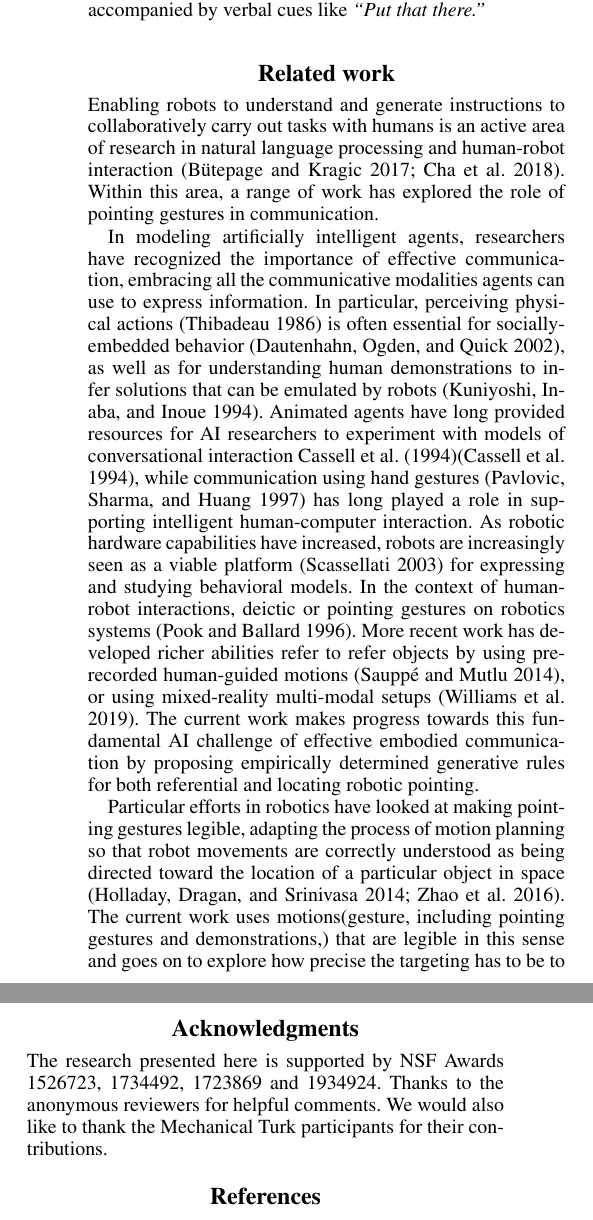
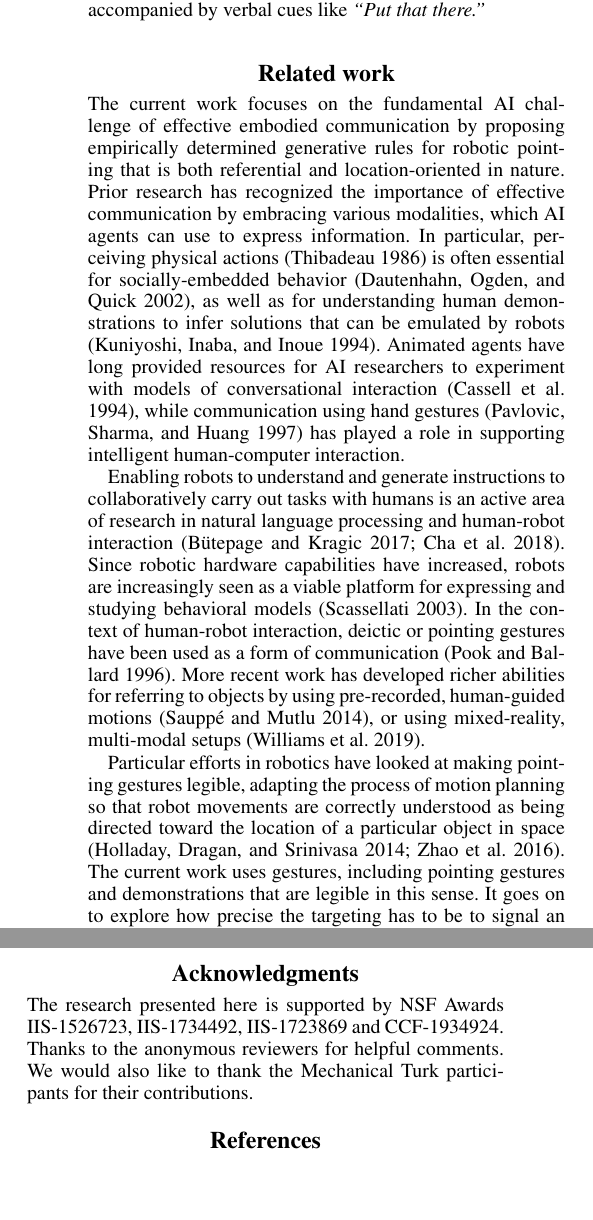
Before and after one commit to rahulshome/AAAI_pointing, a LaTeX paper (main.tex): two parts of the columns of pages 2 and 8 of 9, joined at a grey line, cut so that both start at the same text, the shorter picture padded with empty space. Compiled offline with pdfLaTeX.

Commit message:
Updates from Overleaf

```diff
--- a/main.tex
+++ b/main.tex
@@ -136,25 +136,11 @@ The second contribution is a set of interpretive principles, inspired by the lit
 \section{Related work}
 \label{related-work}
 
-Enabling robots to understand and generate instructions to collaboratively carry out tasks with humans is an active area of research in natural language processing and human-robot interaction \cite{butepage2017human,cha2018survey}.  Within this area, a range of work has explored the role of pointing gestures in communication.
+The current work focuses on the fundamental AI challenge of effective embodied communication by proposing empirically determined generative rules for robotic pointing that is both referential and location-oriented in nature. Prior research has recognized the importance of effective communication by embracing various modalities, which AI agents can use to express information. In particular, perceiving physical actions \cite{thibadeau1986artificial} is often essential for socially-embedded behavior \cite{dautenhahn2002embodied}, as well as for understanding human demonstrations to infer solutions that can be emulated by robots \cite{kuniyoshi1994learning}. Animated agents have long provided resources for AI researchers to experiment with models of conversational interaction \cite{cassell:siggraph1994}, while communication using hand gestures \cite{pavlovic1997visual} has played a role in supporting intelligent human-computer interaction.
 
+Enabling robots to understand and generate instructions to collaboratively carry out tasks with humans is an active area of research in natural language processing and human-robot interaction \cite{butepage2017human,cha2018survey}. Since robotic hardware capabilities have increased, robots are increasingly seen as a viable platform for expressing and studying behavioral models \cite{scassellati2000investigating}.  In the context of human-robot interaction, deictic or pointing gestures have been used as a form of communication \cite{pook1996deictic}.  More recent work has developed richer abilities for referring to objects by using pre-recorded, human-guided motions \cite{sauppe2014robot}, or using mixed-reality, multi-modal setups \cite{williams2019mixed}.
 
-In modeling artificially intelligent agents, researchers have recognized the importance of effective communication, embracing all the communicative modalities agents can use to express information. In particular, perceiving physical actions \cite{thibadeau1986artificial} is often essential for socially-embedded behavior \cite{dautenhahn2002embodied}, as well as for understanding human demonstrations to infer solutions that can be emulated by robots \cite{kuniyoshi1994learning}. Animated agents have long provided resources for AI researchers to experiment with models of conversational interaction Cassell et al. (1994)\cite{cassell:siggraph1994}, while communication using hand gestures \cite{pavlovic1997visual} has long played a role in supporting intelligent human-computer interaction.
-As robotic hardware capabilities have increased, robots are increasingly seen as a viable platform \cite{scassellati2000investigating} for expressing and studying behavioral models. In the context of human-robot interactions, deictic or pointing gestures on robotics systems \cite{pook1996deictic}.  More recent work has developed richer abilities refer to refer objects by using pre-recorded human-guided motions \cite{sauppe2014robot}, or using mixed-reality multi-modal setups \cite{williams2019mixed}. The current work makes progress towards this fundamental AI challenge of effective embodied communication by proposing empirically determined generative rules for both referential and locating robotic pointing.
-
-
-Particular efforts in robotics have looked at making pointing gestures legible, adapting the process of motion planning so that robot movements are correctly understood as being directed toward the location of a particular object in space \cite{holladay2014legible,zhao2016experimental}.  The current work uses motions(gesture, including pointing gestures and demonstrations,) that are legible in this sense and goes on to explore how precise the targeting has to be to signal an intended interpretation.
-
-%%%%%%%%%%%
-% connections to AI and vision
-%%%%%%%%%%%%
-% Recent works on motion reasoning argue the importance of accurate models for gesture recognition for determining the goals and intentions of a demonstration in human--robot interaction. CITE Deieter Fox
-% related problems have been studied in goal recognition CITE, goal-based imitation, and Bayesian Theory of Mind CITE. Although these works have studied the general principles of interpretable low-level motion trajectories, they fall short on studying more complicated actions such as pointing specifically to objects and locations.
-
-% Understanding the goals and intents of actions is
-
-% Traditionally in robotic manipulation, tasks are specified using parameterized transformations over modeled templates of objects. Recently Manuelli et al. (2019) \cite{manuelli2019kpam} proposed a way to model the costs and constraints in robotic manipulation tasks via visual keypoints on objects which can be grounded relatively easily from language and are effective in capturing the variance in geometries within object categories for task specification. While some other work model the robot’s understanding of the task via a reward-based reinforcement learning \cite{gualtieri2018pick} or via imitation learning \cite{ghasemipour2019divergence}, it is unclear how such learned representations can be used for two-way communication. Thus there is a need for interpretable representations that can be effective for a two-way task communication between robots and humans.
-%%%%%%%%%%%%%%%%%%%%%
+Particular efforts in robotics have looked at making pointing gestures legible, adapting the process of motion planning so that robot movements are correctly understood as being directed toward the location of a particular object in space \cite{holladay2014legible,zhao2016experimental}.  The current work uses gestures, including pointing gestures and demonstrations that are legible in this sense. It goes on to explore how precise the targeting has to be to signal an intended interpretation.
 
 In natural language processing research, it's common to use an expanded pointing cone to describe the possible target objects for a pointing gesture, based on findings about human pointing \cite{kranstedt2003deixis,rieser2004pointing}. In cluttered scenes, the pointing cone typically includes a region with many candidate referents.  Understanding and generating object references in these situations involves combining pointing with natural language descriptions \cite{han2018placing,kollar2014grounding}.  While we also find that many pointing gestures are ambiguous and can benefit from linguistic supplementation, our results challenge the assumption of a uniform pointing cone. We argue for an alternative, context-sensitive model.
 
@@ -423,22 +400,12 @@ We have presented an empirical study of the interpretation of simulated robots i
 
 Our work has a number of limitations that suggest avenues for future work.   It remains to implement the design principles on robot hardware, explore the algorithmic process for generating imprecise but interpretable gestures, and verify the interpretations of physically co-present viewers.  Note that we used a 2D interface, which can introduce artifacts, for example from the effect of perspective.  In addition, robots can in general trade off pointing gestures with other descriptive material in offering instructions.  Future work is needed to assess how such trade-offs play out in location reference, not just in object reference.
 
-%%%%%%%%%%%%%%%%%%%%%%%%%%%%%%%%%%%
-%future work
-%%%%%%%%%%%%%%%%%%%%%%%%%%%%%%%%%%%
-% Previous work \cite{holladay2014legible,zhao2016experimental} has demonstrated the importance of pointing in trajectories executed by robots to refer to target objects. The current work provides a foundation to study the interpretation of different pointing actions and for designing trajectories for both referential and spatial targets. The design and evaluation of these trajectories is beyond the scope of the current work. Moreover, the addition of synchronized verbal cues is meant to draw the attention of the observer to specific states (referential and locating pointing) which must compose pick and place trajectories. Even though different types of trajectories are not evaluated, pick and place instants that compose such trajectories would be affected by the effects demonstrated in the paper.
-
 More tight-knit collaborative scenarios need to be explored, including ones where multiple pick-and-place tasks can be composed to communicate more complex challenges and ones where they involve richer human environments.  Our study of  \textit{common sense} settings opens up intriguing avenues for such research, since it suggests ways to take into account background knowledge and expectations to narrow down the domain of possible problem specifications in composite tasks like \textit{``setting up a dining table.''}
 
 While the current work studies the modalities of pointing and verbal cues, effects of including additional robotic communication in the form of heads-up displays or simulated eye-gaze would be other directions to explore. Such extensions would require lab experiments with human subjects and a real robot.  This is the natural next step of our work.
 
-% Real world trials are invaluable in evaluating the intensity of the effects observed in the current paper, and would prove instrumental in achieving our goal of truly effective human-robot communication and collaboration.
-
-% As an extension of the current results, lab experiments with human subjects and a real robots will be performed. Real world trials are invaluable in evaluating the intensity of the effects observed in the current paper, and would prove instrumental in achieving our goal of truly effective human-robot communication and collaboration.
-
-
 \section{Acknowledgments}
-The research presented here is supported by NSF Awards 1526723, 1734492, 1723869 and 1934924. Thanks to the anonymous reviewers for helpful comments. We would also like to thank the Mechanical Turk participants for their contributions.
+The research presented here is supported by NSF Awards IIS-1526723, IIS-1734492, IIS-1723869 and CCF-1934924. Thanks to the anonymous reviewers for helpful comments. We would also like to thank the Mechanical Turk participants for their contributions.
 
 
 \bibliography{pointing.bib}
```
Also changed, not shown: main.tex (9 more changed lines).
